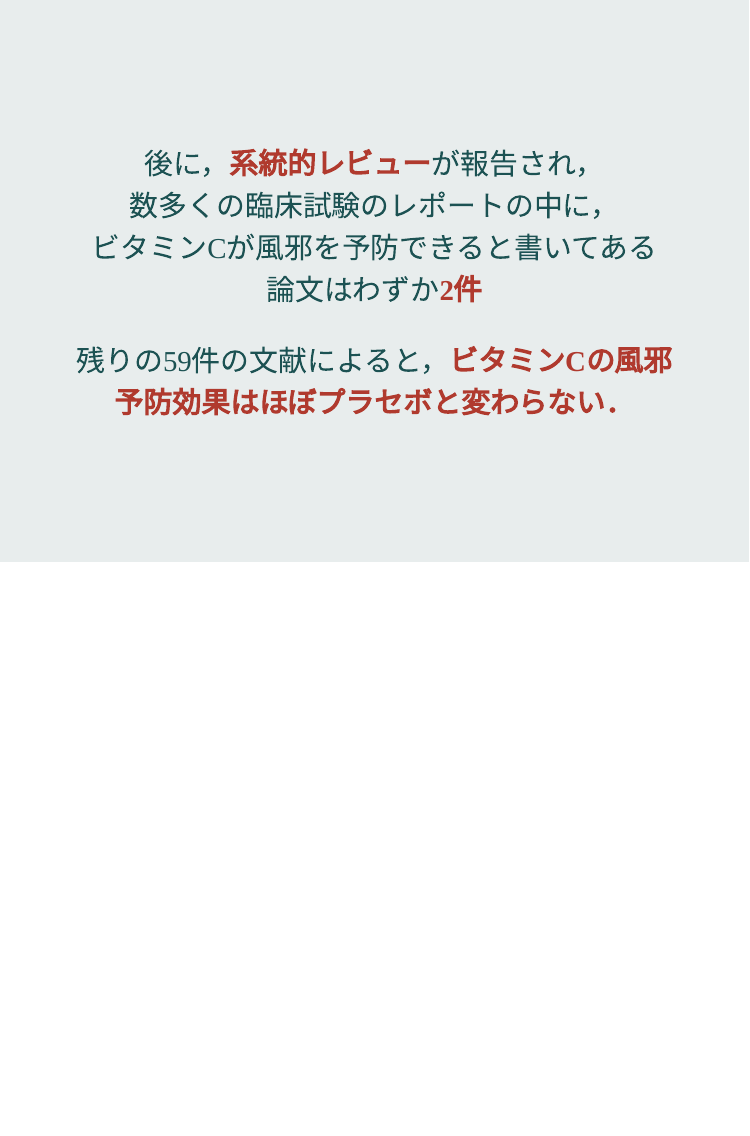
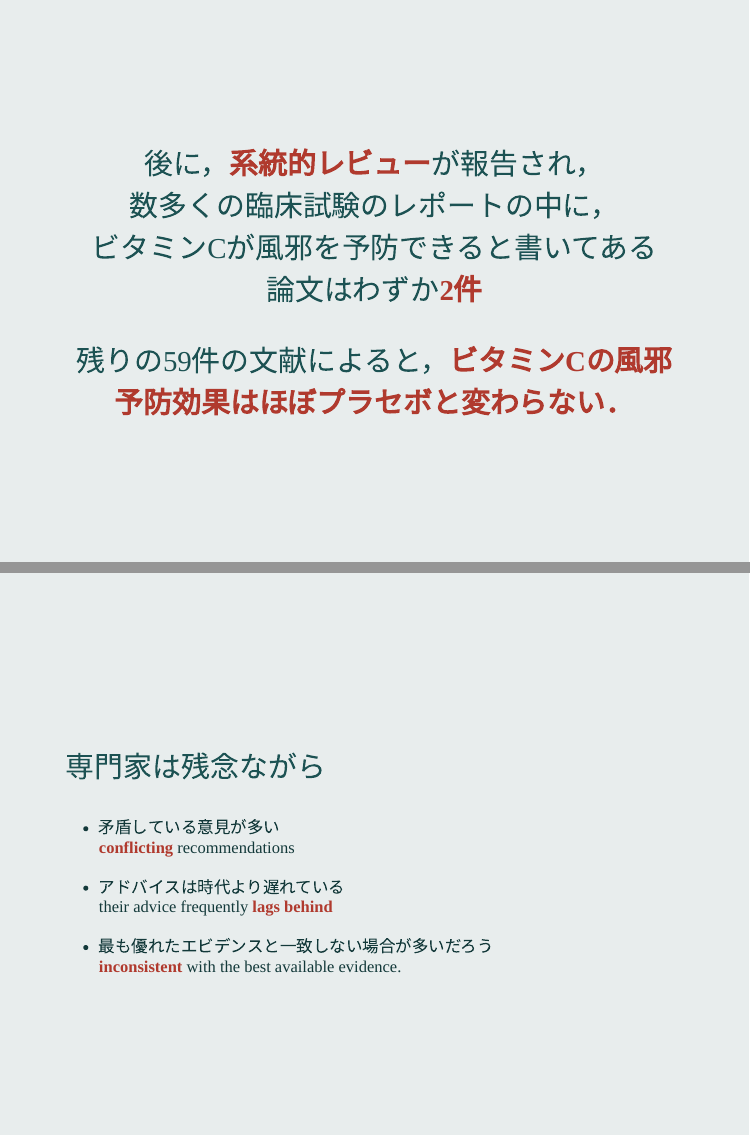
Before and after one commit to winterwang/seminar_2019_meta, an R Markdown document (index.Rmd): page 15 of 15 before the commit and pages 15 and 16 of 16 after it, the two joined at a grey line. The pictures show the slides in the output file index.html that the author committed with the source; the slides are laid out offline by our stand-in for remark.js, each with all of its steps uncovered, in fonts that may differ from those the slides ask for, and without slide numbers, shadows or browser add-ons.

Commit message:
updated with experts opinions

```diff
--- a/index.Rmd
+++ b/index.Rmd
@@ -145,3 +145,15 @@ class: middle, center
 
 --
 ### 残りの59件の文献によると，**ビタミンCの風邪予防効果はほぼプラセボと変わらない．**
+
+
+---
+class: middle
+
+### 専門家は残念ながら
+
+- 矛盾している意見が多い <br> **conflicting** recommendations
+
+- アドバイスは時代より遅れている <br> their advice frequently **lags behind**
+
+- 最も優れたエビデンスと一致しない場合が多いだろう <br> **inconsistent** with the best available evidence.
```
Also changed, not shown: index.html.
